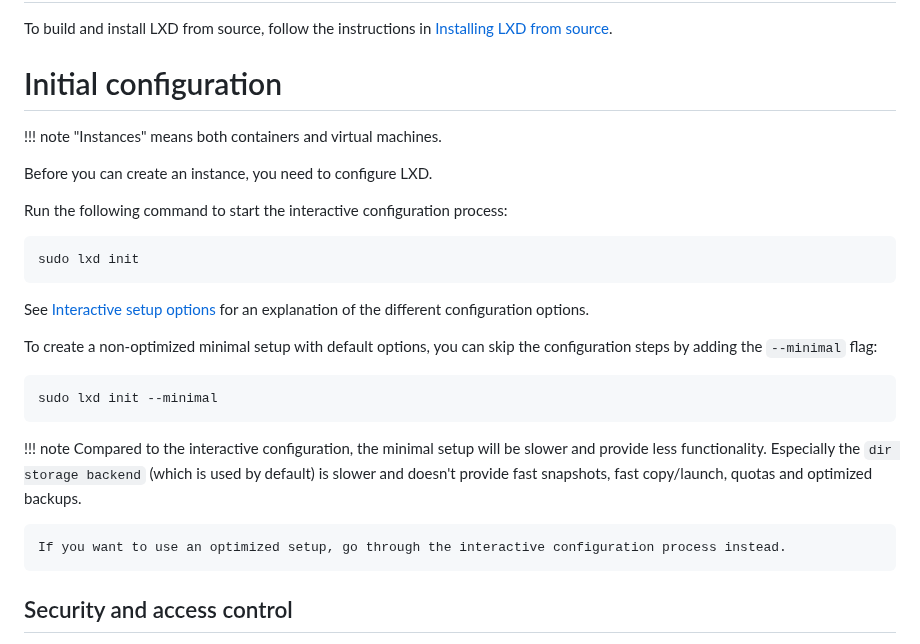
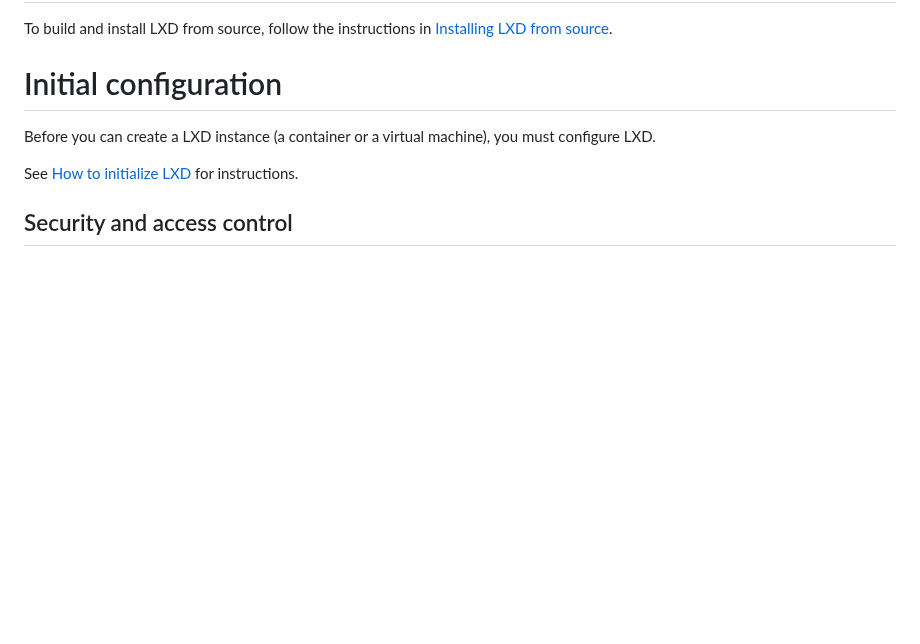
Before and after one commit to lxc/linuxcontainers.org, a Markdown page: content/lxd/getting-started-cli.md, the part around one of its changes. Drawn GitHub-style; blank space fills up the shorter version.

```diff
--- a/content/lxd/getting-started-cli.md
+++ b/content/lxd/getting-started-cli.md
@@ -106,25 +106,9 @@ To build and install LXD from source, follow the instructions in [Installing LXD
 
 # Initial configuration
 
-!!! note
-	"Instances" means both containers and virtual machines.
+Before you can create a LXD instance (a container or a virtual machine), you must configure LXD.
 
-Before you can create an instance, you need to configure LXD.
-
-Run the following command to start the interactive configuration process:
-
-    sudo lxd init
-
-See [Interactive setup options](#interactive-setup-options) for an explanation of the different configuration options.
-
-To create a non-optimized minimal setup with default options, you can skip the configuration steps by adding the `--minimal` flag:
-
-    sudo lxd init --minimal
-
-!!! note
-    Compared to the interactive configuration, the minimal setup will be slower and provide less functionality. Especially the `dir storage backend` (which is used by default) is slower and doesn't provide fast snapshots, fast copy/launch, quotas and optimized backups.
-
-    If you want to use an optimized setup, go through the interactive configuration process instead.
+See [How to initialize LXD](/lxd/docs/latest/howto/initialize/) for instructions.
 
 ## Security and access control
 Access control for LXD is based on group membership. The root user and all members of the `lxd` group can interact with the local daemon.
```
Also changed, not shown: other parts of content/lxd/getting-started-cli.md (+1 -18 lines).
